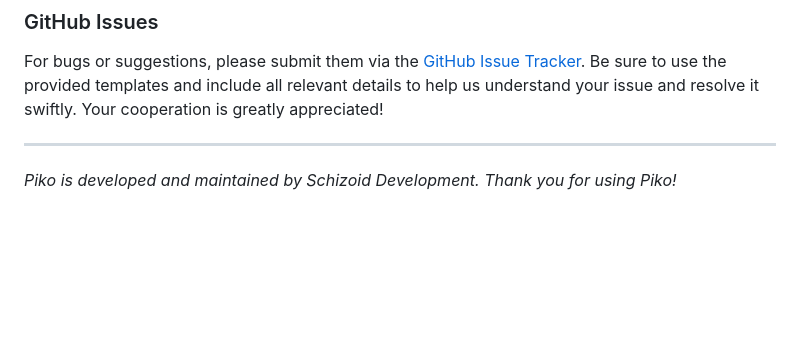
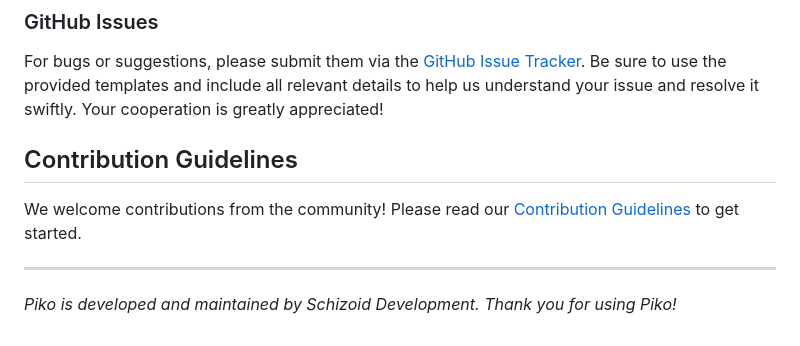
Before and after one commit to Lyzev/Events, a Markdown page: README.md, the part around the change. Drawn GitHub-style; blank space fills up the shorter version.

```diff
--- a/README.md
+++ b/README.md
@@ -146,5 +146,9 @@ Need assistance or have minor questions? Join our welcoming community on the [Di
 
 For bugs or suggestions, please submit them via the [GitHub Issue Tracker](https://github.com/SchizoidDevelopment/piko/issues). Be sure to use the provided templates and include all relevant details to help us understand your issue and resolve it swiftly. Your cooperation is greatly appreciated!
 
+## Contribution Guidelines
+
+We welcome contributions from the community! Please read our [Contribution Guidelines](CONTRIBUTING.md) to get started.
+
 ---
 *Piko is developed and maintained by Schizoid Development. Thank you for using Piko!*
```
